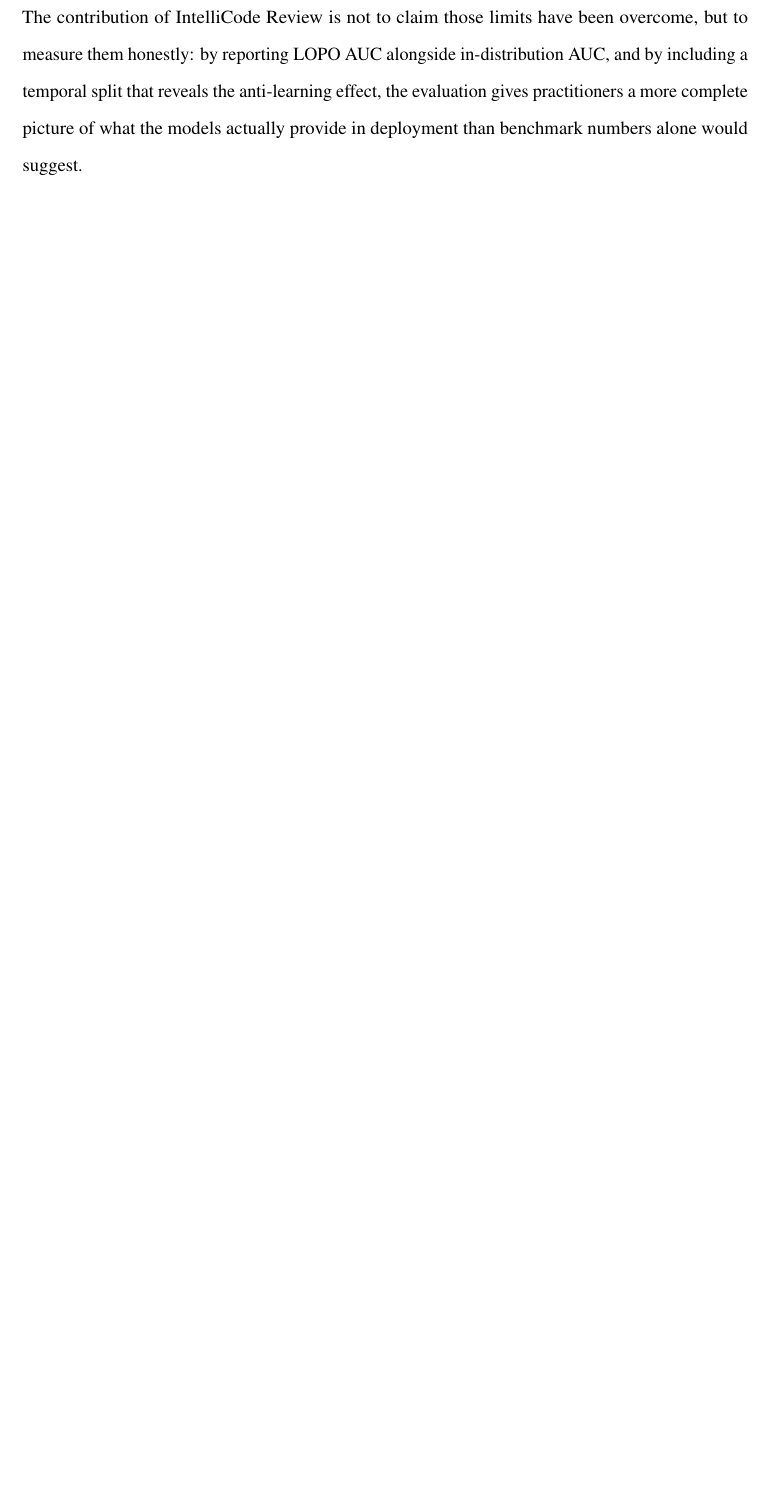
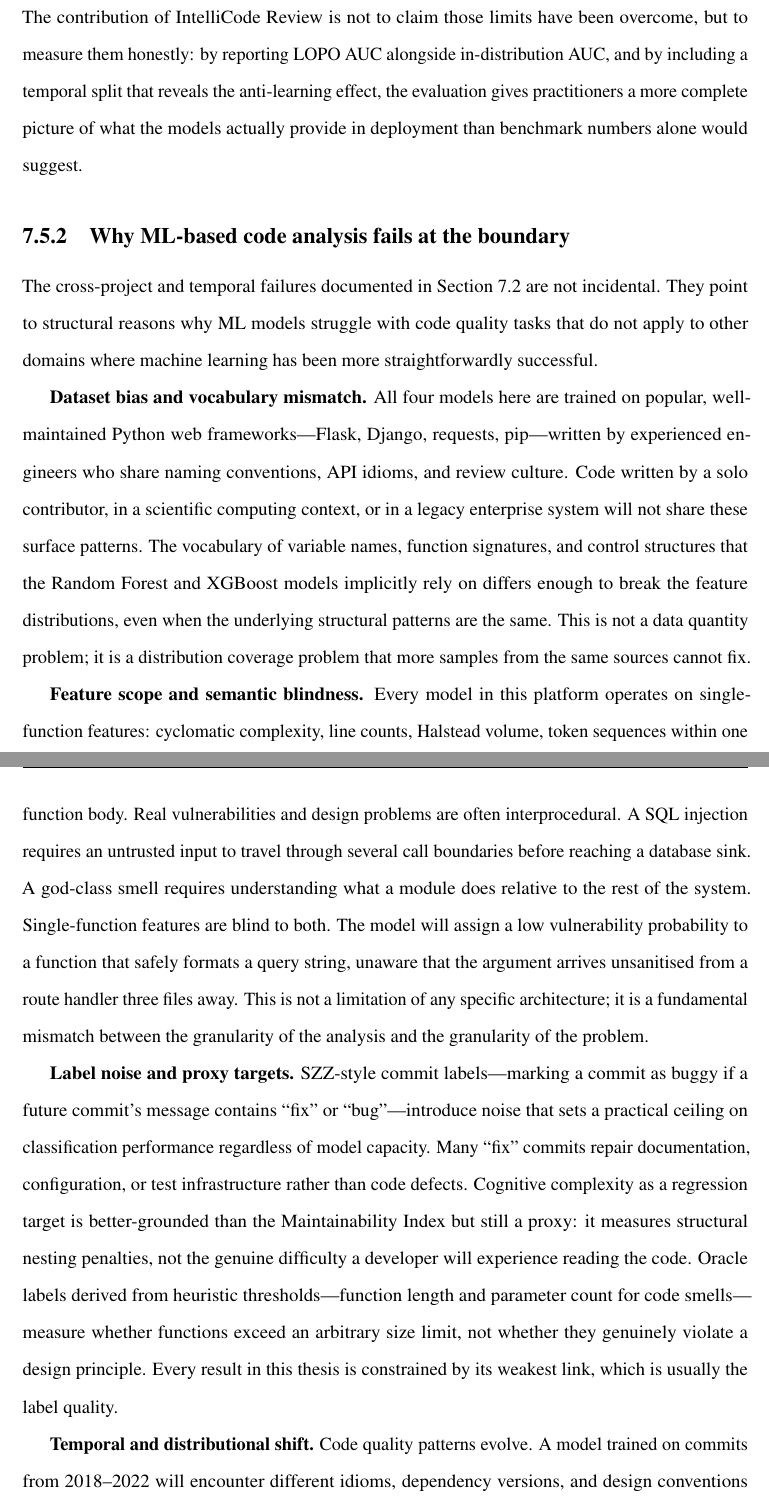
Before and after one commit to safaapatel/intellcode, a LaTeX thesis (thesis_1.tex): part of page 91 of 106 before the commit and two parts of pages 91 and 92 of 107 after it, the two joined at a grey line, cut so that both start at the same text, the shorter picture padded with empty space. Compiled offline with pdfLaTeX.

Commit message:
Thesis: add 'Why ML fails in code analysis' subsection to Discussion
New subsection covering four structural failure modes:
- Dataset bias and vocabulary mismatch: distribution coverage, not data quantity
- Feature scope and semantic blindness: single-function features miss interprocedural flows
- Label noise and proxy targets: SZZ heuristics, MI leakage, oracle threshold overlap
- Temporal and distributional shift: anti-learning, concept drift, retraining gaps

Gives practitioners a framework for deciding which modules to trust and under what
conditions, grounded in the actual LOPO and temporal results from this evaluation.

```diff
--- a/thesis_1.tex
+++ b/thesis_1.tex
@@ -2836,3 +2836,48 @@
 practitioners a more complete picture of what the models actually provide in deployment
 than benchmark numbers alone would suggest.
 
+\subsection{Why ML-based code analysis fails at the boundary}
+\label{ssec:why-ml-fails}
+
+The cross-project and temporal failures documented in Section~\ref{sec:model-results}
+are not incidental. They point to structural reasons why ML models struggle with code
+quality tasks that do not apply to other domains where machine learning has been more
+straightforwardly successful.
+
+\textbf{Dataset bias and vocabulary mismatch.} All four models here are trained on
+popular, well-maintained Python web frameworks---Flask, Django, requests, pip---written
+by experienced engineers who share naming conventions, API idioms, and review culture.
+Code written by a solo contributor, in a scientific computing context, or in a legacy
+enterprise system will not share these surface patterns. The vocabulary of variable
+names, function signatures, and control structures that the Random Forest and XGBoost
+models implicitly rely on differs enough to break the feature distributions, even when
+the underlying structural patterns are the same. This is not a data quantity problem;
+it is a distribution coverage problem that more samples from the same sources cannot fix.
+
+\textbf{Feature scope and semantic blindness.} Every model in this platform operates
+on single-function features: cyclomatic complexity, line counts, Halstead volume, token
+sequences within one function body. Real vulnerabilities and design problems are often
+interprocedural. A SQL injection requires an untrusted input to travel through several
+call boundaries before reaching a database sink. A god-class smell requires understanding
+what a module does relative to the rest of the system. Single-function features are blind
+to both. The model will assign a low vulnerability probability to a function that
+safely formats a query string, unaware that the argument arrives unsanitised from a
+route handler three files away. This is not a limitation of any specific architecture;
+it is a fundamental mismatch between the granularity of the analysis and the granularity
+of the problem.
+
+\textbf{Label noise and proxy targets.} SZZ-style commit labels---marking a commit as
+buggy if a future commit's message contains ``fix'' or ``bug''---introduce noise that
+sets a practical ceiling on classification performance regardless of model capacity.
+Many ``fix'' commits repair documentation, configuration, or test infrastructure rather
+than code defects. Cognitive complexity as a regression target is better-grounded than
+the Maintainability Index but still a proxy: it measures structural nesting penalties,
+not the genuine difficulty a developer will experience reading the code. Oracle labels
+derived from heuristic thresholds---function length and parameter count for code
+smells---measure whether functions exceed an arbitrary size limit, not whether they
+genuinely violate a design principle. Every result in this thesis is constrained by
+its weakest link, which is usually the label quality.
+
+\textbf{Temporal and distributional shift.} Code quality patterns evolve. A model
+trained on commits from 2018--2022 will encounter different idioms, dependency versions,
+and design conventions than code written in 2025. The temporal anti-learning result
```
Also changed, not shown: thesis_1.tex (11 more changed lines).
